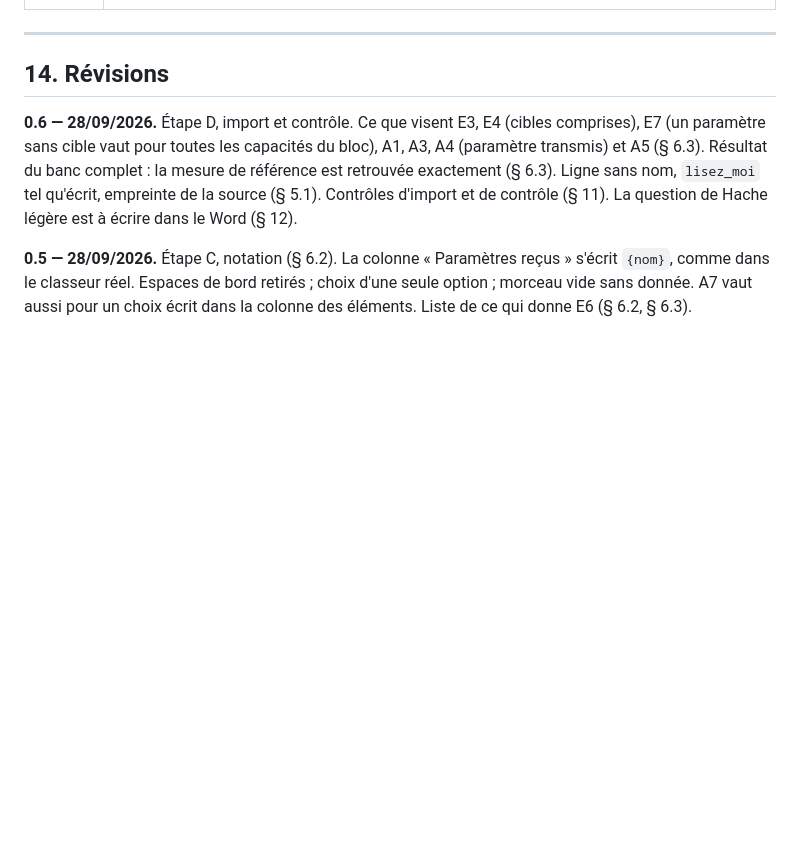
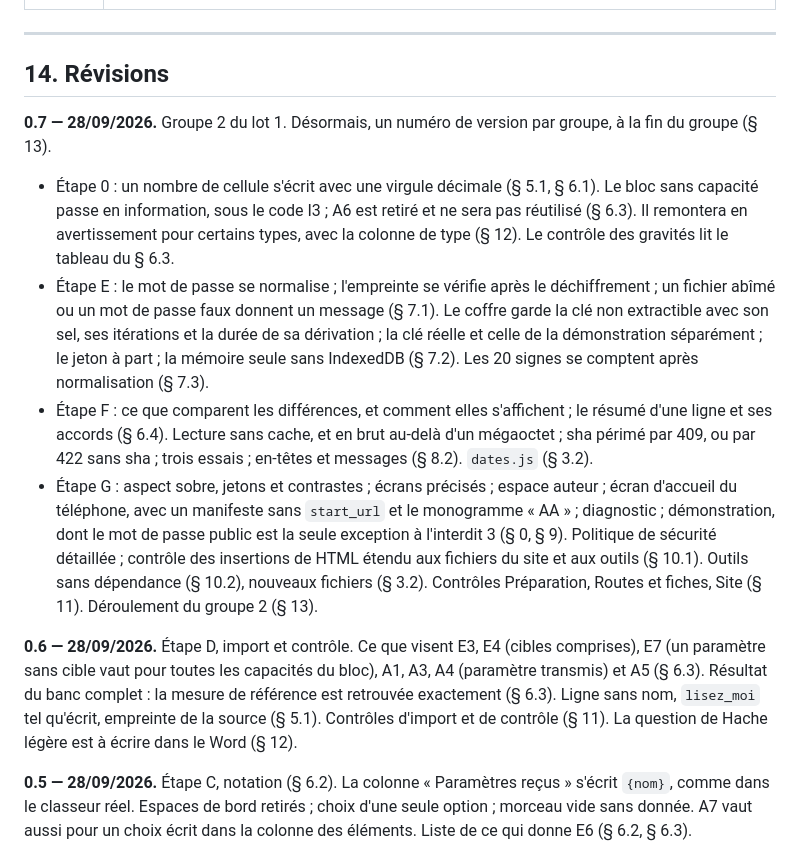
Before and after one commit to Silviooooooo/atelier-des-arpenteurs, a Markdown page: SPECIFICATION.md, the part around one of its changes. GitHub-like rendering; blank space fills up the shorter version.

Commit message:
Fin du groupe 2 : spécification 0.7, et un numéro de version par groupe
Ce qui a changé. La spécification passe de 0.6 à 0.7, avec une entrée au
§ 14 qui détaille les étapes 0, E, F et G. Les versions 0.3 à 0.6 restent
telles quelles. CLAUDE.md dit désormais « un numéro de version par groupe,
à la fin du groupe », et l'interdit 3 y nomme la seule exception, le mot de
passe public de la démonstration, comme le § 0 de la spécification.

Ce qui a été mesuré. 111 contrôles verts sur le poste.

Ce qui a été laissé. L'étape H, au groupe 3.

Co-Authored-By: Claude Opus 5.5 <noreply@anthropic.com>

```diff
--- a/SPECIFICATION.md
+++ b/SPECIFICATION.md
@@ -905,6 +905,34 @@ les étapes (décision de l'auteur, 28/09/2026).
 
 ## 14. Révisions
 
+**0.7 — 28/09/2026.** Groupe 2 du lot 1. Désormais, un numéro de version
+par groupe, à la fin du groupe (§ 13).
+
+- Étape 0 : un nombre de cellule s'écrit avec une virgule décimale (§ 5.1,
+  § 6.1). Le bloc sans capacité passe en information, sous le code I3 ; A6
+  est retiré et ne sera pas réutilisé (§ 6.3). Il remontera en
+  avertissement pour certains types, avec la colonne de type (§ 12). Le
+  contrôle des gravités lit le tableau du § 6.3.
+- Étape E : le mot de passe se normalise ; l'empreinte se vérifie après le
+  déchiffrement ; un fichier abîmé ou un mot de passe faux donnent un
+  message (§ 7.1). Le coffre garde la clé non extractible avec son sel, ses
+  itérations et la durée de sa dérivation ; la clé réelle et celle de la
+  démonstration séparément ; le jeton à part ; la mémoire seule sans
+  IndexedDB (§ 7.2). Les 20 signes se comptent après normalisation (§ 7.3).
+- Étape F : ce que comparent les différences, et comment elles
+  s'affichent ; le résumé d'une ligne et ses accords (§ 6.4). Lecture sans
+  cache, et en brut au-delà d'un mégaoctet ; sha périmé par 409, ou par 422
+  sans sha ; trois essais ; en-têtes et messages (§ 8.2). `dates.js`
+  (§ 3.2).
+- Étape G : aspect sobre, jetons et contrastes ; écrans précisés ; espace
+  auteur ; écran d'accueil du téléphone, avec un manifeste sans
+  `start_url` et le monogramme « AA » ; diagnostic ; démonstration, dont
+  le mot de passe public est la seule exception à l'interdit 3 (§ 0, § 9).
+  Politique de sécurité détaillée ; contrôle des insertions de HTML étendu
+  aux fichiers du site et aux outils (§ 10.1). Outils sans dépendance
+  (§ 10.2), nouveaux fichiers (§ 3.2). Contrôles Préparation, Routes et
+  fiches, Site (§ 11). Déroulement du groupe 2 (§ 13).
+
 **0.6 — 28/09/2026.** Étape D, import et contrôle. Ce que visent E3, E4
 (cibles comprises), E7 (un paramètre sans cible vaut pour toutes les
 capacités du bloc), A1, A3, A4 (paramètre transmis) et A5 (§ 6.3). Résultat
```
Also changed, not shown: other parts of SPECIFICATION.md (+1 -1 lines), CLAUDE.md (+5 -3 lines).
